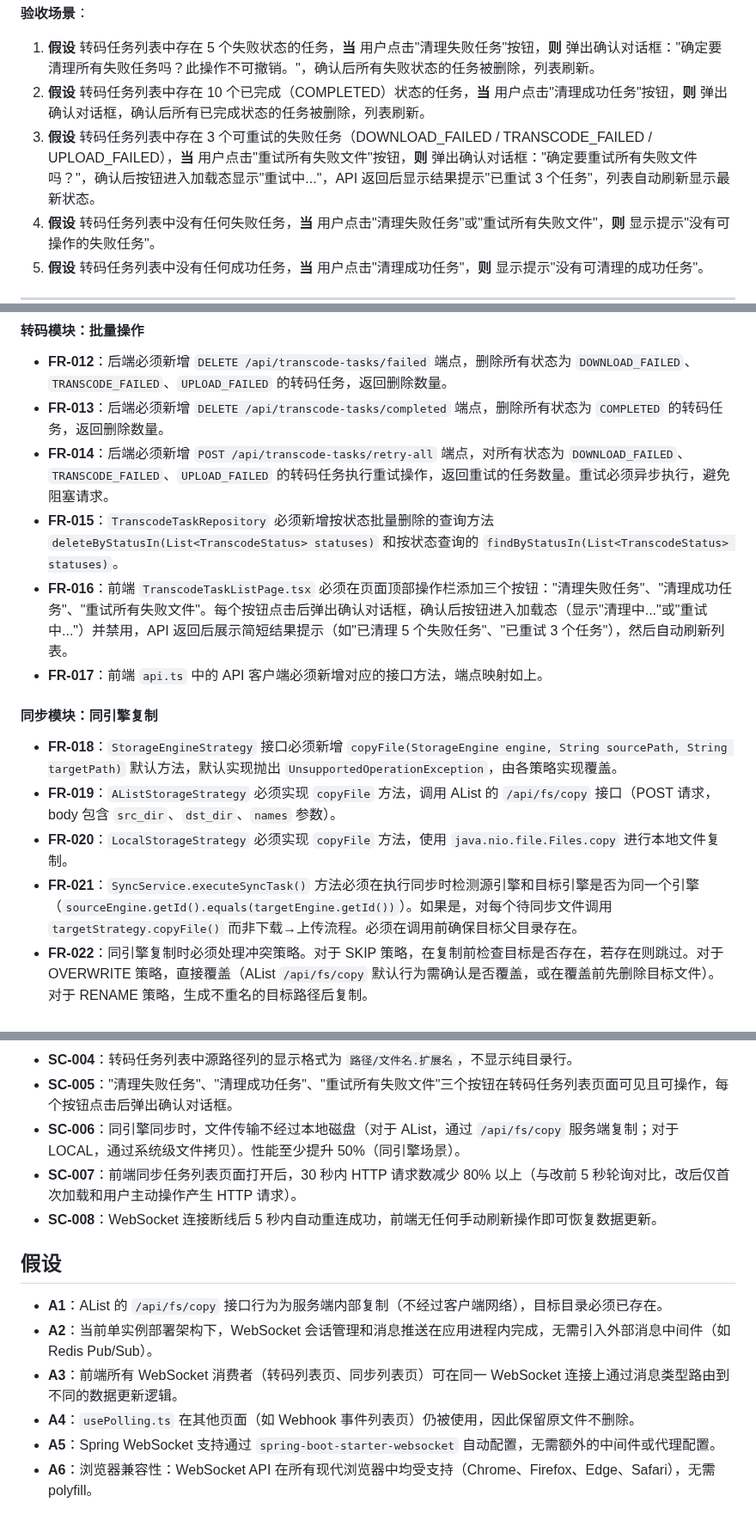
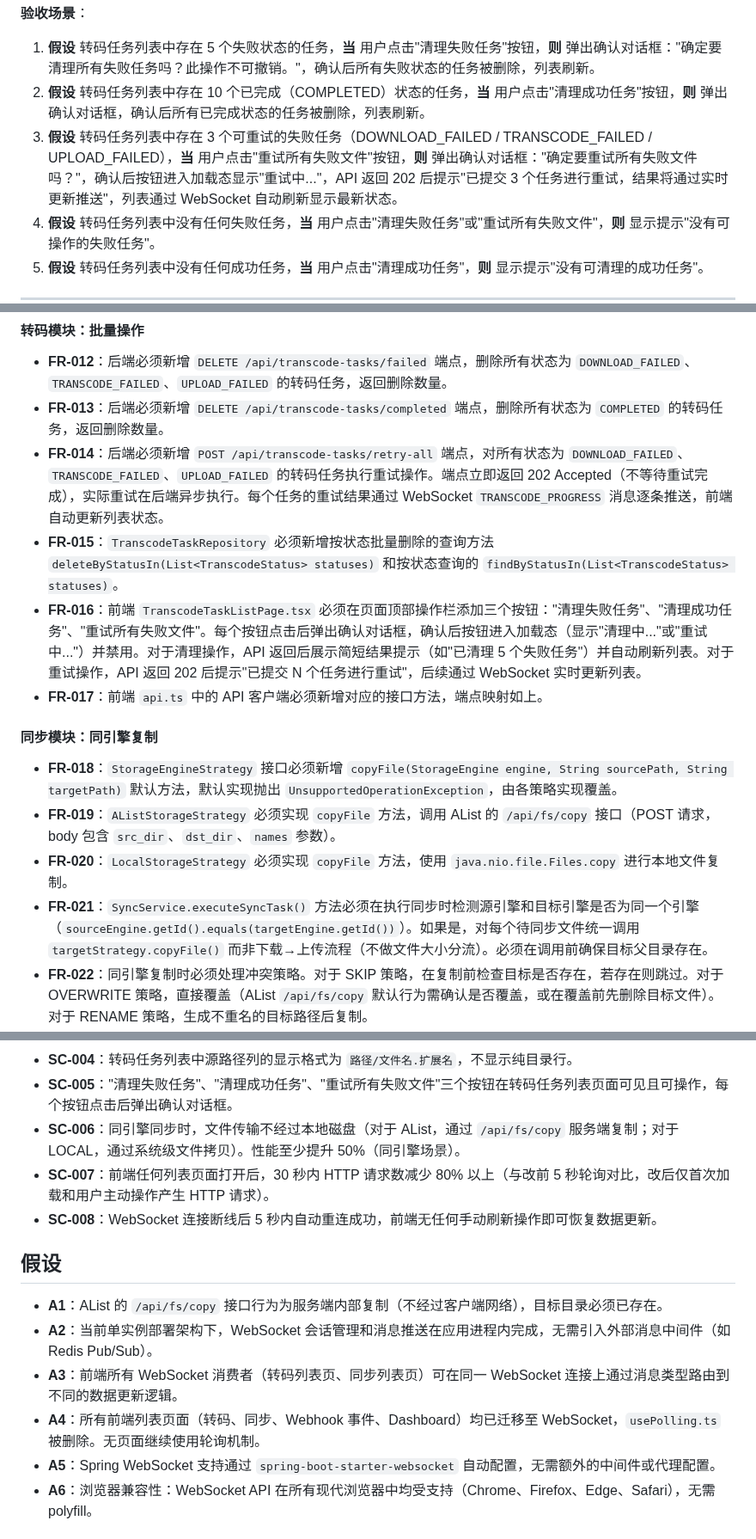
Before and after one commit to lldwb/AList-Media-Sync, a Markdown page: specs/008-transcode-sync-optimization/spec.md, 3 parts joined by grey strips. Shown at 86% size. Rendered like a GitHub page.

```diff
--- a/specs/008-transcode-sync-optimization/spec.md
+++ b/specs/008-transcode-sync-optimization/spec.md
@@ -93,7 +98,7 @@
 
 1. **假设** 转码任务列表中存在 5 个失败状态的任务，**当** 用户点击"清理失败任务"按钮，**则** 弹出确认对话框："确定要清理所有失败任务吗？此操作不可撤销。"，确认后所有失败状态的任务被删除，列表刷新。
 2. **假设** 转码任务列表中存在 10 个已完成（COMPLETED）状态的任务，**当** 用户点击"清理成功任务"按钮，**则** 弹出确认对话框，确认后所有已完成状态的任务被删除，列表刷新。
-3. **假设** 转码任务列表中存在 3 个可重试的失败任务（DOWNLOAD_FAILED / TRANSCODE_FAILED / UPLOAD_FAILED），**当** 用户点击"重试所有失败文件"按钮，**则** 弹出确认对话框："确定要重试所有失败文件吗？"，确认后按钮进入加载态显示"重试中..."，API 返回后显示结果提示"已重试 3 个任务"，列表自动刷新显示最新状态。
+3. **假设** 转码任务列表中存在 3 个可重试的失败任务（DOWNLOAD_FAILED / TRANSCODE_FAILED / UPLOAD_FAILED），**当** 用户点击"重试所有失败文件"按钮，**则** 弹出确认对话框："确定要重试所有失败文件吗？"，确认后按钮进入加载态显示"重试中..."，API 返回 202 后提示"已提交 3 个任务进行重试，结果将通过实时更新推送"，列表通过 WebSocket 自动刷新显示最新状态。
 4. **假设** 转码任务列表中没有任何失败任务，**当** 用户点击"清理失败任务"或"重试所有失败文件"，**则** 显示提示"没有可操作的失败任务"。
 5. **假设** 转码任务列表中没有任何成功任务，**当** 用户点击"清理成功任务"，**则** 显示提示"没有可清理的成功任务"。
 
@@ -175,9 +180,9 @@
 
 - **FR-012**：后端必须新增 `DELETE /api/transcode-tasks/failed` 端点，删除所有状态为 `DOWNLOAD_FAILED`、`TRANSCODE_FAILED`、`UPLOAD_FAILED` 的转码任务，返回删除数量。
 - **FR-013**：后端必须新增 `DELETE /api/transcode-tasks/completed` 端点，删除所有状态为 `COMPLETED` 的转码任务，返回删除数量。
-- **FR-014**：后端必须新增 `POST /api/transcode-tasks/retry-all` 端点，对所有状态为 `DOWNLOAD_FAILED`、`TRANSCODE_FAILED`、`UPLOAD_FAILED` 的转码任务执行重试操作，返回重试的任务数量。重试必须异步执行，避免阻塞请求。
+- **FR-014**：后端必须新增 `POST /api/transcode-tasks/retry-all` 端点，对所有状态为 `DOWNLOAD_FAILED`、`TRANSCODE_FAILED`、`UPLOAD_FAILED` 的转码任务执行重试操作。端点立即返回 202 Accepted（不等待重试完成），实际重试在后端异步执行。每个任务的重试结果通过 WebSocket `TRANSCODE_PROGRESS` 消息逐条推送，前端自动更新列表状态。
 - **FR-015**：`TranscodeTaskRepository` 必须新增按状态批量删除的查询方法 `deleteByStatusIn(List<TranscodeStatus> statuses)` 和按状态查询的 `findByStatusIn(List<TranscodeStatus> statuses)`。
-- **FR-016**：前端 `TranscodeTaskListPage.tsx` 必须在页面顶部操作栏添加三个按钮："清理失败任务"、"清理成功任务"、"重试所有失败文件"。每个按钮点击后弹出确认对话框，确认后按钮进入加载态（显示"清理中..."或"重试中..."）并禁用，API 返回后展示简短结果提示（如"已清理 5 个失败任务"、"已重试 3 个任务"），然后自动刷新列表。
+- **FR-016**：前端 `TranscodeTaskListPage.tsx` 必须在页面顶部操作栏添加三个按钮："清理失败任务"、"清理成功任务"、"重试所有失败文件"。每个按钮点击后弹出确认对话框，确认后按钮进入加载态（显示"清理中..."或"重试中..."）并禁用。对于清理操作，API 返回后展示简短结果提示（如"已清理 5 个失败任务"）并自动刷新列表。对于重试操作，API 返回 202 后提示"已提交 N 个任务进行重试"，后续通过 WebSocket 实时更新列表。
 - **FR-017**：前端 `api.ts` 中的 API 客户端必须新增对应的接口方法，端点映射如上。
 
 #### 同步模块：同引擎复制
@@ -185,7 +190,7 @@
 - **FR-018**：`StorageEngineStrategy` 接口必须新增 `copyFile(StorageEngine engine, String sourcePath, String targetPath)` 默认方法，默认实现抛出 `UnsupportedOperationException`，由各策略实现覆盖。
 - **FR-019**：`AListStorageStrategy` 必须实现 `copyFile` 方法，调用 AList 的 `/api/fs/copy` 接口（POST 请求，body 包含 `src_dir`、`dst_dir`、`names` 参数）。
 - **FR-020**：`LocalStorageStrategy` 必须实现 `copyFile` 方法，使用 `java.nio.file.Files.copy` 进行本地文件复制。
-- **FR-021**：`SyncService.executeSyncTask()` 方法必须在执行同步时检测源引擎和目标引擎是否为同一个引擎（`sourceEngine.getId().equals(targetEngine.getId())`）。如果是，对每个待同步文件调用 `targetStrategy.copyFile()` 而非下载→上传流程。必须在调用前确保目标父目录存在。
+- **FR-021**：`SyncService.executeSyncTask()` 方法必须在执行同步时检测源引擎和目标引擎是否为同一个引擎（`sourceEngine.getId().equals(targetEngine.getId())`）。如果是，对每个待同步文件统一调用 `targetStrategy.copyFile()` 而非下载→上传流程（不做文件大小分流）。必须在调用前确保目标父目录存在。
 - **FR-022**：同引擎复制时必须处理冲突策略。对于 SKIP 策略，在复制前检查目标是否存在，若存在则跳过。对于 OVERWRITE 策略，直接覆盖（AList `/api/fs/copy` 默认行为需确认是否覆盖，或在覆盖前先删除目标文件）。对于 RENAME 策略，生成不重名的目标路径后复制。
 - **FR-023**：同引擎复制的进度追踪和错误处理必须与现有同步流程一致——成功/失败计数、`TaskExecution` 记录更新、失败详情记录。
 
@@ -215,7 +220,7 @@
 - **SC-004**：转码任务列表中源路径列的显示格式为 `路径/文件名.扩展名`，不显示纯目录行。
 - **SC-005**："清理失败任务"、"清理成功任务"、"重试所有失败文件"三个按钮在转码任务列表页面可见且可操作，每个按钮点击后弹出确认对话框。
 - **SC-006**：同引擎同步时，文件传输不经过本地磁盘（对于 AList，通过 `/api/fs/copy` 服务端复制；对于 LOCAL，通过系统级文件拷贝）。性能至少提升 50%（同引擎场景）。
-- **SC-007**：前端同步任务列表页面打开后，30 秒内 HTTP 请求数减少 80% 以上（与改前 5 秒轮询对比，改后仅首次加载和用户主动操作产生 HTTP 请求）。
+- **SC-007**：前端任何列表页面打开后，30 秒内 HTTP 请求数减少 80% 以上（与改前 5 秒轮询对比，改后仅首次加载和用户主动操作产生 HTTP 请求）。
 - **SC-008**：WebSocket 连接断线后 5 秒内自动重连成功，前端无任何手动刷新操作即可恢复数据更新。
 
 ## 假设
@@ -223,7 +228,7 @@
 - **A1**：AList 的 `/api/fs/copy` 接口行为为服务端内部复制（不经过客户端网络），目标目录必须已存在。
 - **A2**：当前单实例部署架构下，WebSocket 会话管理和消息推送在应用进程内完成，无需引入外部消息中间件（如 Redis Pub/Sub）。
 - **A3**：前端所有 WebSocket 消费者（转码列表页、同步列表页）可在同一 WebSocket 连接上通过消息类型路由到不同的数据更新逻辑。
-- **A4**：`usePolling.ts` 在其他页面（如 Webhook 事件列表页）仍被使用，因此保留原文件不删除。
+- **A4**：所有前端列表页面（转码、同步、Webhook 事件、Dashboard）均已迁移至 WebSocket，`usePolling.ts` 被删除。无页面继续使用轮询机制。
 - **A5**：Spring WebSocket 支持通过 `spring-boot-starter-websocket` 自动配置，无需额外的中间件或代理配置。
 - **A6**：浏览器兼容性：WebSocket API 在所有现代浏览器中均受支持（Chrome、Firefox、Edge、Safari），无需 polyfill。
 
```
Also changed, not shown: other parts of specs/008-transcode-sync-optimization/spec.md (+16 -11 lines).
